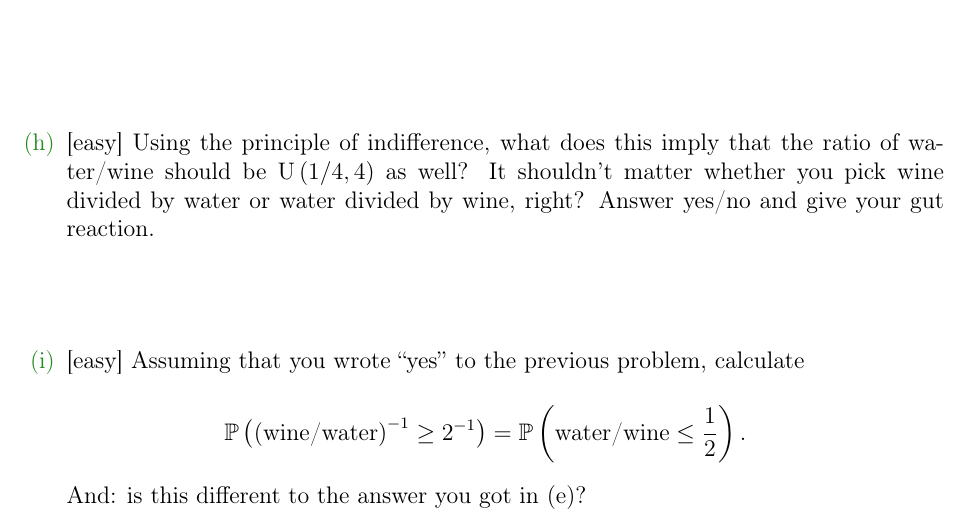
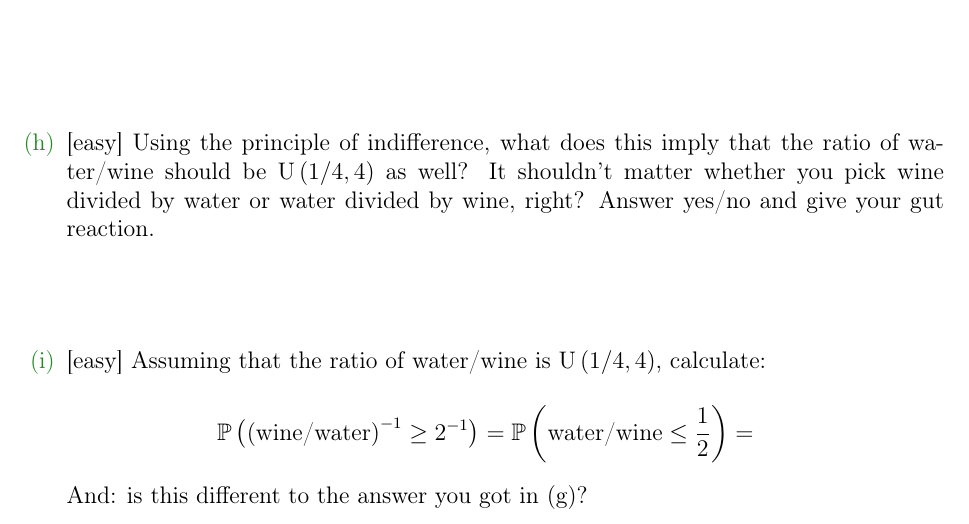
Before and after one commit to kapelner/QC_Math_390.03-02_Spr_2016, a LaTeX problem sheet (homeworks/hw03/hw03.tex): part of page 6 of 13, cut so that both start at the same text. Compiled offline with pdfLaTeX.

Commit message:
hw3 fixes

```diff
--- a/homeworks/hw03/hw03.tex
+++ b/homeworks/hw03/hw03.tex
@@ -118,13 +118,13 @@ Imagine you have a library with thousands of books but all are either red, green
 
 \easysubproblem{Using the principle of indifference, what does this imply that the ratio of water/wine should be $\uniform{1/4}{4}$ as well? It shouldn't matter whether you pick wine divided by water or water divided by wine, right? Answer yes/no and give your gut reaction.}\spc{1}
 
-\easysubproblem{Assuming that you wrote \qu{yes} to the previous problem, calculate
+\easysubproblem{Assuming that the ratio of water/wine is $\uniform{1/4}{4}$, calculate:
 
 \beqn
-\prob{\inverse{\text{wine/water}} \geq 2^{-1}} = \prob{\text{water/wine} \leq \half}.
+\prob{\inverse{\text{wine/water}} \geq 2^{-1}} = \prob{\text{water/wine} \leq \half}  =
 \eeqn
 
-And: is this different to the answer you got in (e)?} \spc{4}
+And: is this different to the answer you got in (g)?} \spc{4}
 
 \hardsubproblem{Why is this a paradox? Write a couple sentences how this should doom the principle of indifference in the case of a continuous $\Theta_0$ space.}\spc{4}
 
```
Also changed, not shown: homeworks/hw03/hw03.pdf.
